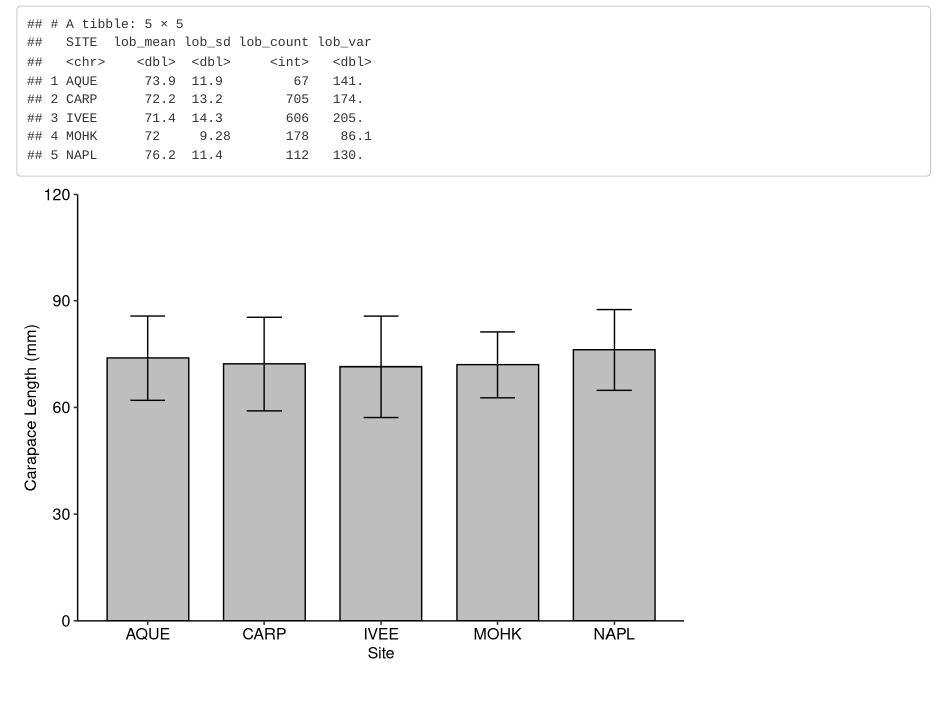
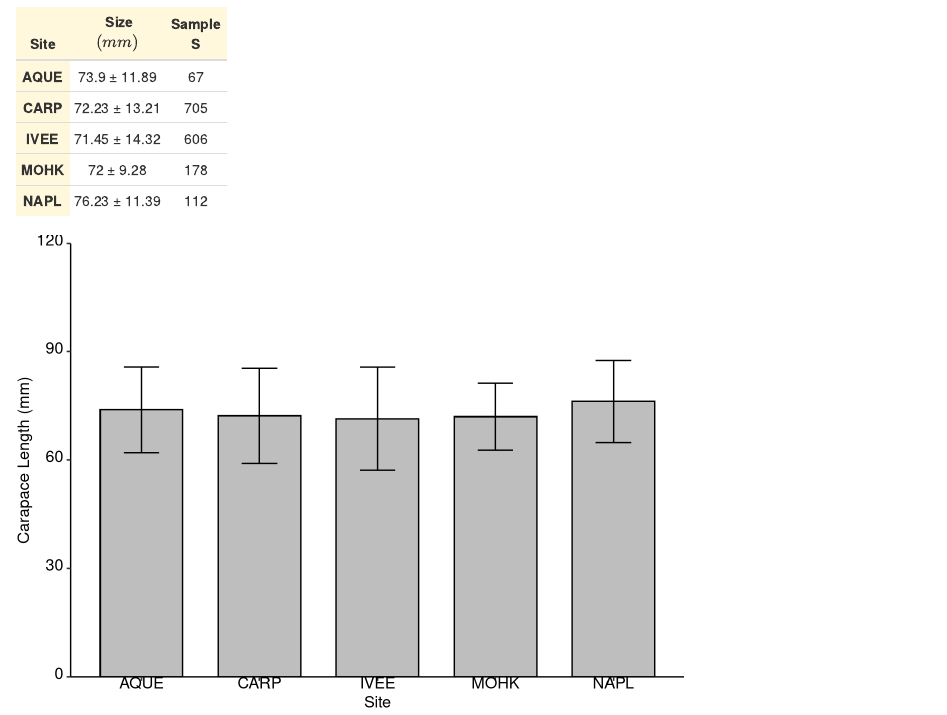
Before and after one commit to tedjiang/lobster, an R Markdown document (lobster.Rmd): the page in a window 1100 px wide, from 740 px down before the commit and from 720 px down after it. Rendered offline with R 4.5, knitr and Pandoc, with nearby package versions; code that draws random numbers runs with fixed seeds of ours; some code elsewhere in the file could not run offline.

Commit message:
Building a table with Kable

```diff
--- a/lobster.Rmd
+++ b/lobster.Rmd
@@ -108,9 +111,21 @@ sum_2017 <- lob_a_2017 %>%
     lob_sd = round(sd(SIZE), 2),
     lob_count = length(SIZE),
     lob_var = round(var(SIZE), 2)
-    )
+    ) %>%
+  mutate(lob_size = paste(as.character(lob_mean), " ± ", as.character(lob_sd)))
 
-sum_2017
+#Output table we will use in the report
+tbl_2017 <- sum_2017 %>%
+  select(SITE, lob_size, lob_count) %>%
+  kable(col.names = c("Site  \n\n","Size  \n$(mm)$", "Sample  \nSize"), #Assigning column names
+        align = "c") %>%
+  kable_styling(bootstrap_options = c("hover", "condensed"),
+                full_width = FALSE,
+                position = "left") %>%
+  column_spec(1, bold = T, background = "cornsilk") %>%
+  row_spec(0, background = "cornsilk")
+
+tbl_2017
 
 lob_a_2017_column <- ggplot(sum_2017, aes(x = SITE, y = lob_mean)) +
   geom_col(color = "black", fill = "gray", width = 0.7) +
```
Also changed, not shown: lobster.html, lobster.Rmd (8 more changed lines).
